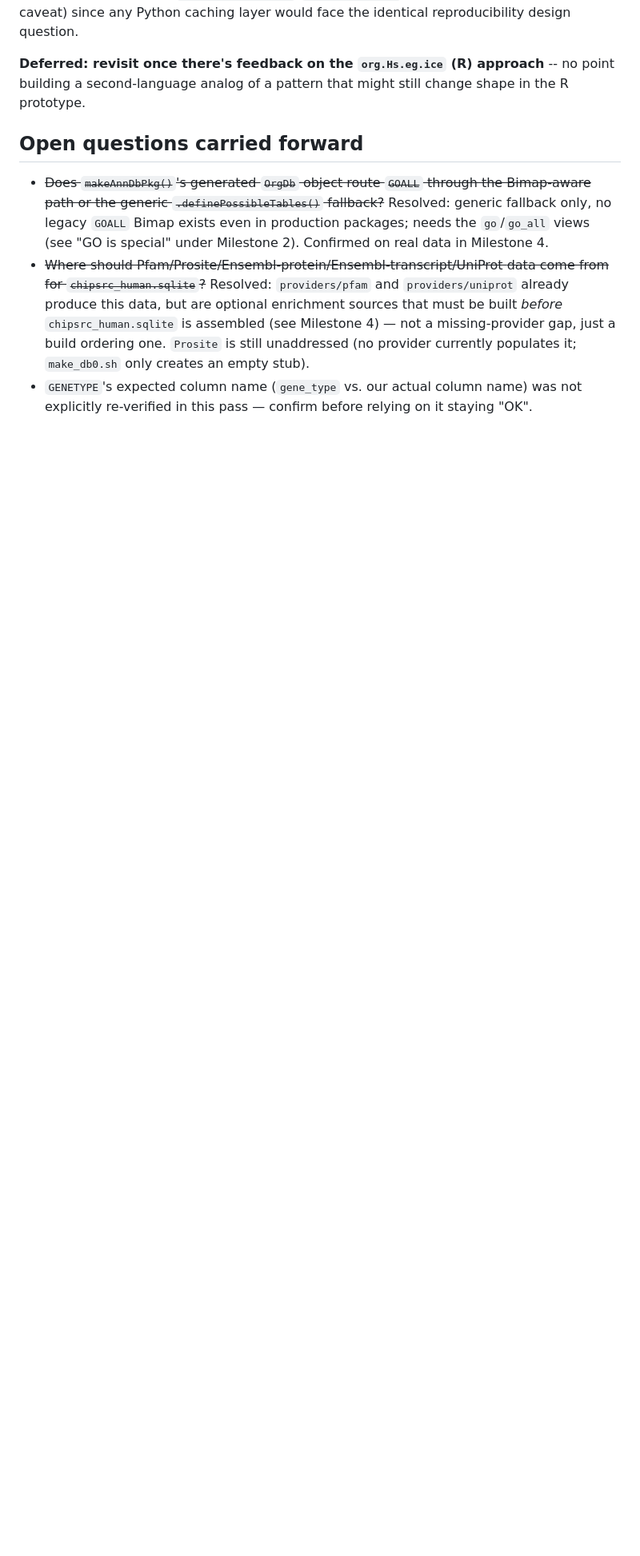
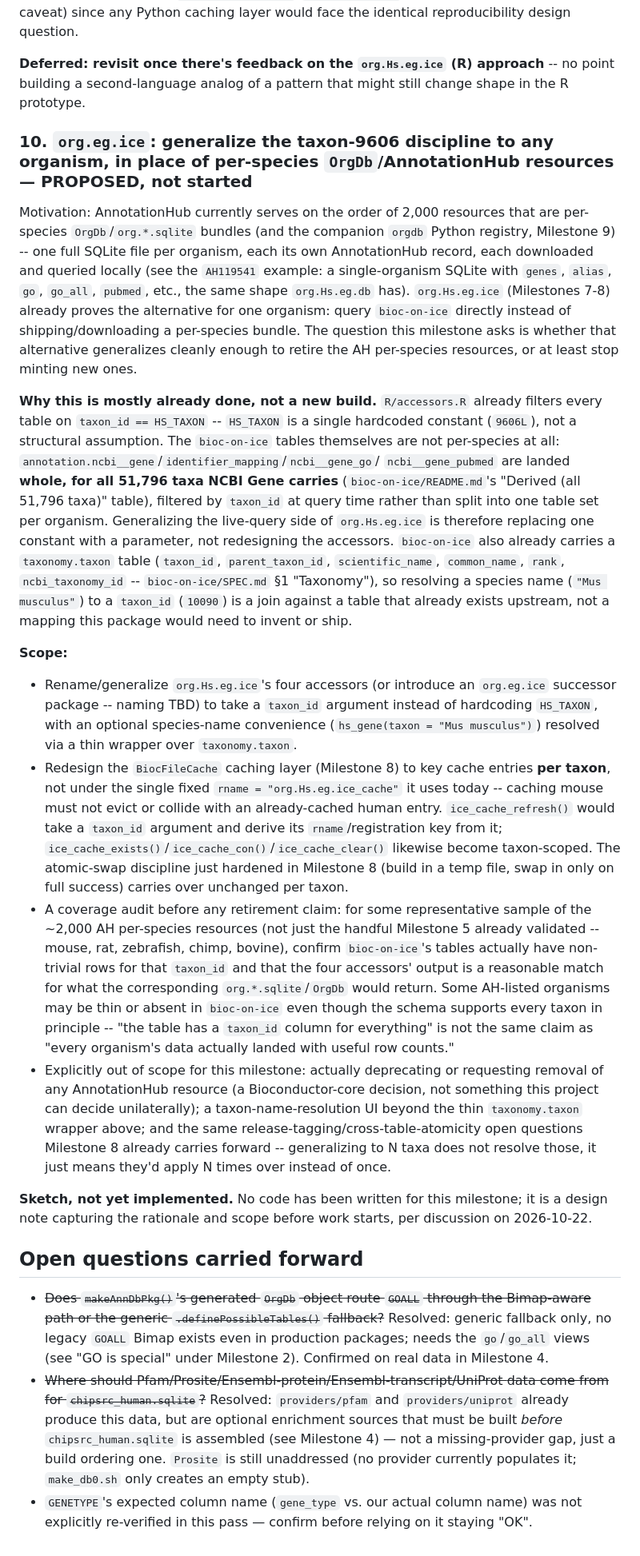
Before and after one commit to vjcitn/BioconductorAnnotationPipeline, a Markdown page: PlanFor3.24.md, the part around the change. Shown at 80% size. Drawn GitHub-style; blank space fills up the shorter version.

Commit message:
PlanFor3.24.md: add Milestone 10 -- proposed org.eg.ice taxon generalization
Sketches generalizing org.Hs.eg.ice's taxon-9606 discipline to any
organism, as an alternative to AnnotationHub's ~2,000 per-species
OrgDb/org.*.sqlite resources. bioc-on-ice's annotation tables already
hold all 51,796 NCBI taxa and a taxonomy.taxon table already supports
name-to-taxon_id resolution, so the live-query side is mostly a
parameter swap; the real work is re-keying the BiocFileCache caching
layer per taxon instead of under one fixed rname, plus a coverage audit
before any AH-resource-retirement claim. Design note only, no code.

Co-Authored-By: Claude Sonnet 5 <noreply@anthropic.com>

```diff
--- a/PlanFor3.24.md
+++ b/PlanFor3.24.md
@@ -957,6 +957,74 @@ the identical reproducibility design question.
 approach** -- no point building a second-language analog of a pattern
 that might still change shape in the R prototype.
 
+### 10. `org.eg.ice`: generalize the taxon-9606 discipline to any organism, in place of per-species `OrgDb`/AnnotationHub resources — PROPOSED, not started
+
+Motivation: AnnotationHub currently serves on the order of 2,000 resources
+that are per-species `OrgDb`/`org.*.sqlite` bundles (and the companion
+`orgdb` Python registry, Milestone 9) -- one full SQLite file per organism,
+each its own AnnotationHub record, each downloaded and queried locally
+(see the `AH119541` example: a single-organism SQLite with `genes`,
+`alias`, `go`, `go_all`, `pubmed`, etc., the same shape `org.Hs.eg.db`
+has). `org.Hs.eg.ice` (Milestones 7-8) already proves the alternative for
+one organism: query `bioc-on-ice` directly instead of shipping/downloading
+a per-species bundle. The question this milestone asks is whether that
+alternative generalizes cleanly enough to retire the AH per-species
+resources, or at least stop minting new ones.
+
+**Why this is mostly already done, not a new build.** `R/accessors.R`
+already filters every table on `taxon_id == HS_TAXON` -- `HS_TAXON` is a
+single hardcoded constant (`9606L`), not a structural assumption. The
+`bioc-on-ice` tables themselves are not per-species at all:
+`annotation.ncbi__gene`/`identifier_mapping`/`ncbi__gene_go`/
+`ncbi__gene_pubmed` are landed **whole, for all 51,796 taxa NCBI Gene
+carries** (`bioc-on-ice/README.md`'s "Derived (all 51,796 taxa)" table),
+filtered by `taxon_id` at query time rather than split into one table set
+per organism. Generalizing the live-query side of `org.Hs.eg.ice` is
+therefore replacing one constant with a parameter, not redesigning the
+accessors. `bioc-on-ice` also already carries a `taxonomy.taxon` table
+(`taxon_id`, `parent_taxon_id`, `scientific_name`, `common_name`, `rank`,
+`ncbi_taxonomy_id` -- `bioc-on-ice/SPEC.md` §1 "Taxonomy"), so resolving a
+species name (`"Mus musculus"`) to a `taxon_id` (`10090`) is a join
+against a table that already exists upstream, not a mapping this package
+would need to invent or ship.
+
+**Scope:**
+- Rename/generalize `org.Hs.eg.ice`'s four accessors (or introduce an
+  `org.eg.ice` successor package -- naming TBD) to take a `taxon_id`
+  argument instead of hardcoding `HS_TAXON`, with an optional
+  species-name convenience (`hs_gene(taxon = "Mus musculus")`) resolved
+  via a thin wrapper over `taxonomy.taxon`.
+- Redesign the `BiocFileCache` caching layer (Milestone 8) to key cache
+  entries **per taxon**, not under the single fixed `rname =
+  "org.Hs.eg.ice_cache"` it uses today -- caching mouse must not evict or
+  collide with an already-cached human entry. `ice_cache_refresh()` would
+  take a `taxon_id` argument and derive its `rname`/registration key from
+  it; `ice_cache_exists()`/`ice_cache_con()`/`ice_cache_clear()` likewise
+  become taxon-scoped. The atomic-swap discipline just hardened in
+  Milestone 8 (build in a temp file, swap in only on full success)
+  carries over unchanged per taxon.
+- A coverage audit before any retirement claim: for some representative
+  sample of the ~2,000 AH per-species resources (not just the handful
+  Milestone 5 already validated -- mouse, rat, zebrafish, chimp, bovine),
+  confirm `bioc-on-ice`'s tables actually have non-trivial rows for that
+  `taxon_id` and that the four accessors' output is a reasonable match
+  for what the corresponding `org.*.sqlite`/`OrgDb` would return. Some
+  AH-listed organisms may be thin or absent in `bioc-on-ice` even though
+  the schema supports every taxon in principle -- "the table has a
+  `taxon_id` column for everything" is not the same claim as "every
+  organism's data actually landed with useful row counts."
+- Explicitly out of scope for this milestone: actually deprecating or
+  requesting removal of any AnnotationHub resource (a Bioconductor-core
+  decision, not something this project can decide unilaterally); a
+  taxon-name-resolution UI beyond the thin `taxonomy.taxon` wrapper above;
+  and the same release-tagging/cross-table-atomicity open questions
+  Milestone 8 already carries forward -- generalizing to N taxa does not
+  resolve those, it just means they'd apply N times over instead of once.
+
+**Sketch, not yet implemented.** No code has been written for this
+milestone; it is a design note capturing the rationale and scope before
+work starts, per discussion on 2026-10-22.
+
 ## Open questions carried forward
 - ~~Does `makeAnnDbPkg()`'s generated `OrgDb` object route `GOALL` through
   the Bimap-aware path or the generic `.definePossibleTables()` fallback?~~
```
